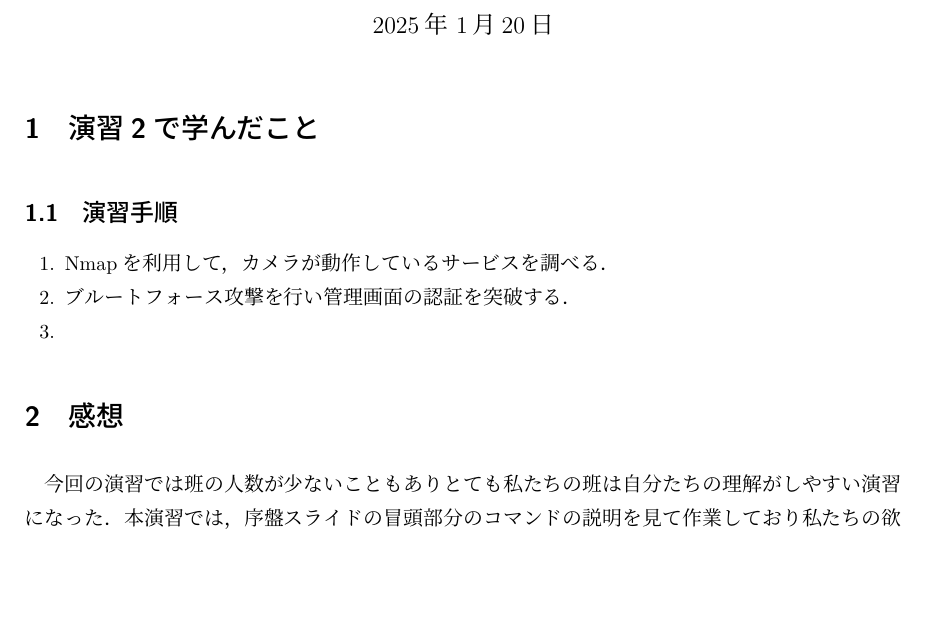
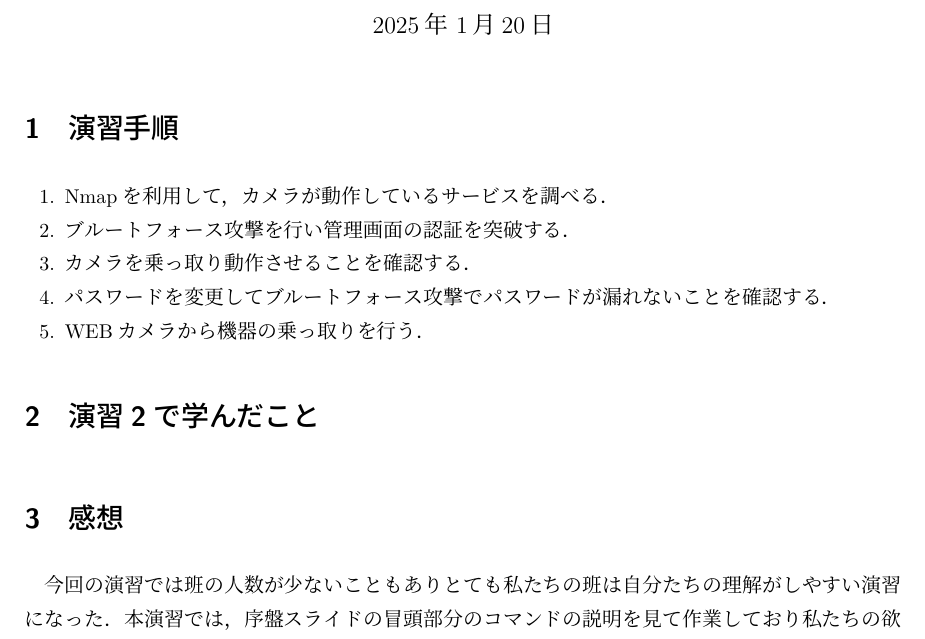
Before and after one commit to morita-a11y/Report.Unive, a LaTeX document (Information_network_application/Exe2/exe2.tex): part of the page, cut so that both start at the same text, the shorter picture padded with empty space. Compiled offline with upLaTeX and dvipdfmx.

Commit message:
add exe2.tex

```diff
--- a/Information_network_application/Exe2/exe2.tex
+++ b/Information_network_application/Exe2/exe2.tex
@@ -9,15 +9,16 @@
 
 \maketitle
 
-\section{演習2で学んだこと}
-\subsection{演習手順}
+\section{演習手順}
 \begin{enumerate}
     \item Nmapを利用して，カメラが動作しているサービスを調べる．
     \item ブルートフォース攻撃を行い管理画面の認証を突破する．
-    \item
+    \item カメラを乗っ取り動作させることを確認する．
+    \item パスワードを変更してブルートフォース攻撃でパスワードが漏れないことを確認する．
+    \item WEBカメラから機器の乗っ取りを行う．
 \end{enumerate}
 
-
+\section{演習2で学んだこと}
 
 \section{感想}
 今回の演習では班の人数が少ないこともありとても私たちの班は自分たちの理解がしやすい演習になった．
```
Also changed, not shown: Information_network_application/Exe2/exe2.pdf, 2 other files.
